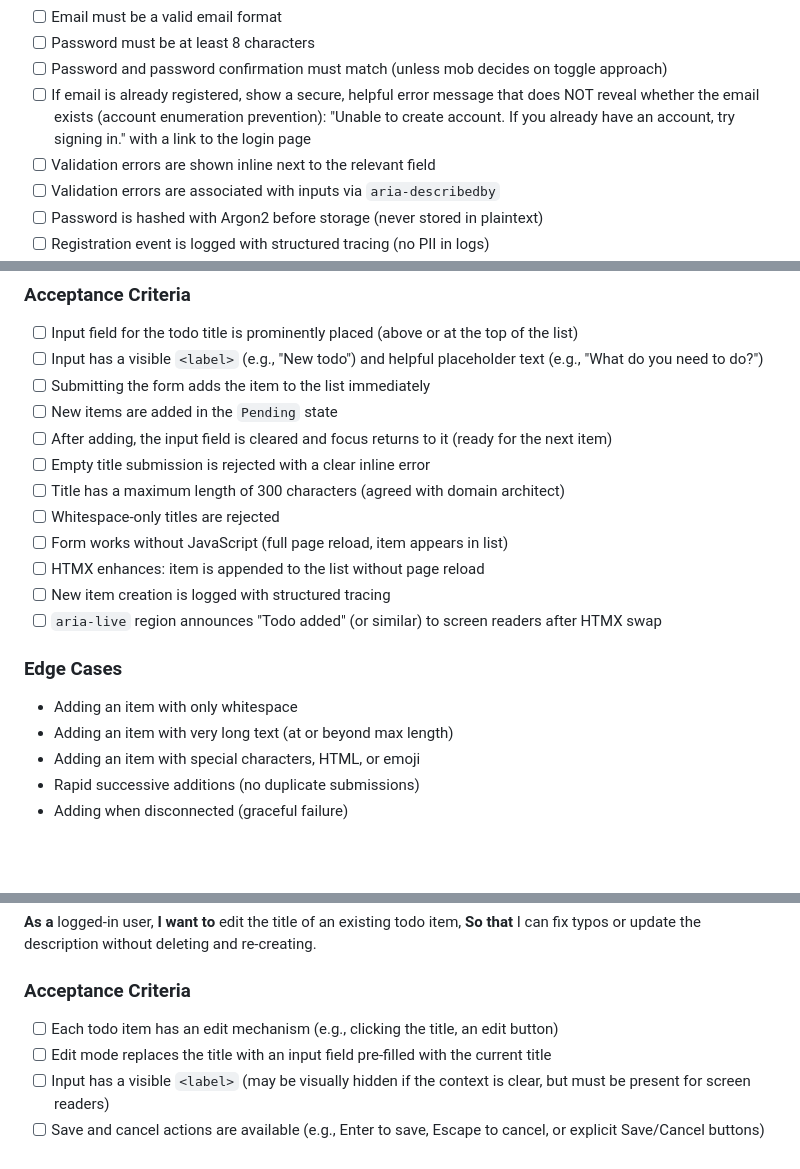
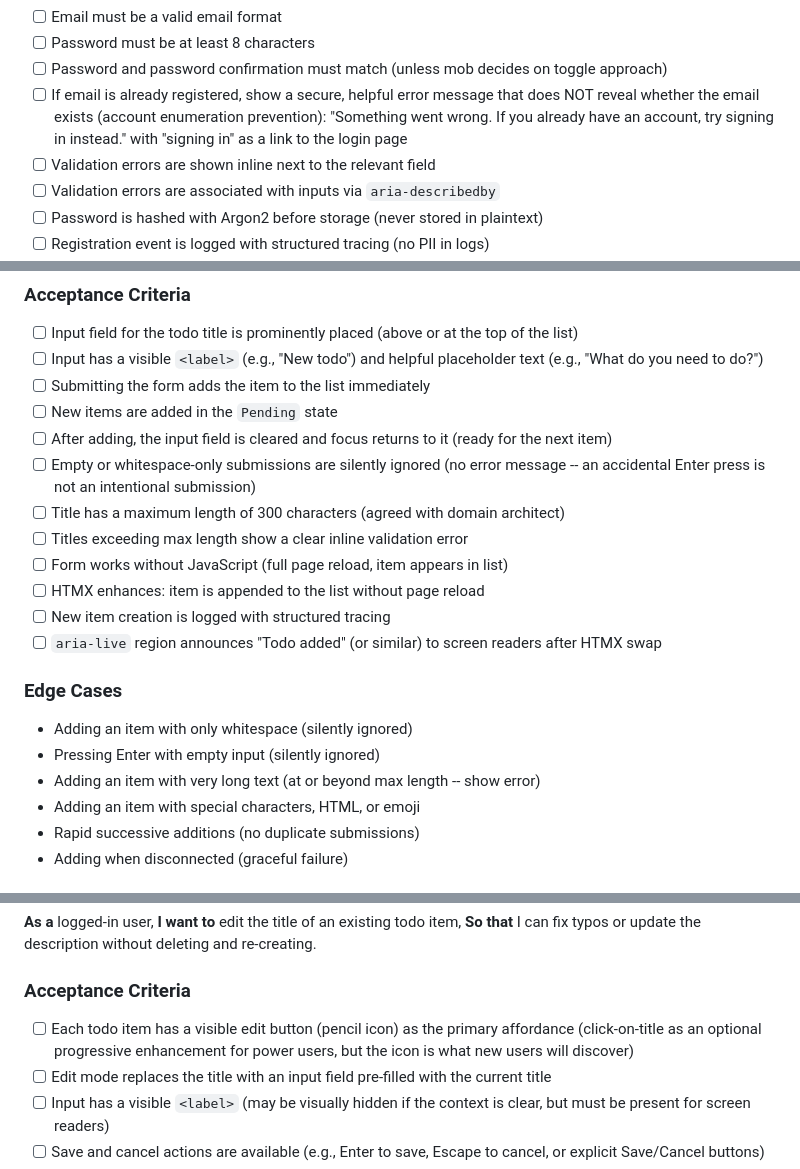
Before and after one commit to slipstream-code-new/tidyup-tango, a Markdown page: docs/user-stories.md, 3 parts joined by grey strips. GitHub-like rendering; blank space fills up the shorter version.

Commit message:
Update user stories with UX feedback from team review
- US-1: Improve duplicate-email error copy to be warmer while staying
  secure ("Something went wrong. Try signing in instead.")
- US-5: Empty/whitespace submissions silently ignored instead of showing
  error (accidental Enter is not intentional submission)
- US-8: Edit button (pencil icon) as primary affordance instead of
  click-on-title (discoverability)

Co-Authored-By: Claude Opus 4.6 <noreply@anthropic.com>

```diff
--- a/docs/user-stories.md
+++ b/docs/user-stories.md
@@ -30,8 +30,9 @@ end-to-end first, then layer on features.
 - [ ] Password must be at least 8 characters
 - [ ] Password and password confirmation must match (unless mob decides on toggle approach)
 - [ ] If email is already registered, show a secure, helpful error message that does NOT
-  reveal whether the email exists (account enumeration prevention): "Unable to create
-  account. If you already have an account, try signing in." with a link to the login page
+  reveal whether the email exists (account enumeration prevention): "Something went
+  wrong. If you already have an account, try signing in instead." with "signing in" as
+  a link to the login page
 - [ ] Validation errors are shown inline next to the relevant field
 - [ ] Validation errors are associated with inputs via `aria-describedby`
 - [ ] Password is hashed with Argon2 before storage (never stored in plaintext)
@@ -174,9 +175,10 @@ end-to-end first, then layer on features.
 - [ ] New items are added in the `Pending` state
 - [ ] After adding, the input field is cleared and focus returns to it (ready for the
   next item)
-- [ ] Empty title submission is rejected with a clear inline error
+- [ ] Empty or whitespace-only submissions are silently ignored (no error message --
+  an accidental Enter press is not an intentional submission)
 - [ ] Title has a maximum length of 300 characters (agreed with domain architect)
-- [ ] Whitespace-only titles are rejected
+- [ ] Titles exceeding max length show a clear inline validation error
 - [ ] Form works without JavaScript (full page reload, item appears in list)
 - [ ] HTMX enhances: item is appended to the list without page reload
 - [ ] New item creation is logged with structured tracing
@@ -185,8 +187,9 @@ end-to-end first, then layer on features.
 
 ### Edge Cases
 
-- Adding an item with only whitespace
-- Adding an item with very long text (at or beyond max length)
+- Adding an item with only whitespace (silently ignored)
+- Pressing Enter with empty input (silently ignored)
+- Adding an item with very long text (at or beyond max length -- show error)
 - Adding an item with special characters, HTML, or emoji
 - Rapid successive additions (no duplicate submissions)
 - Adding when disconnected (graceful failure)
@@ -274,7 +277,9 @@ end-to-end first, then layer on features.
 
 ### Acceptance Criteria
 
-- [ ] Each todo item has an edit mechanism (e.g., clicking the title, an edit button)
+- [ ] Each todo item has a visible edit button (pencil icon) as the primary affordance
+  (click-on-title as an optional progressive enhancement for power users, but the icon
+  is what new users will discover)
 - [ ] Edit mode replaces the title with an input field pre-filled with the current title
 - [ ] Input has a visible `<label>` (may be visually hidden if the context is clear,
   but must be present for screen readers)
```
